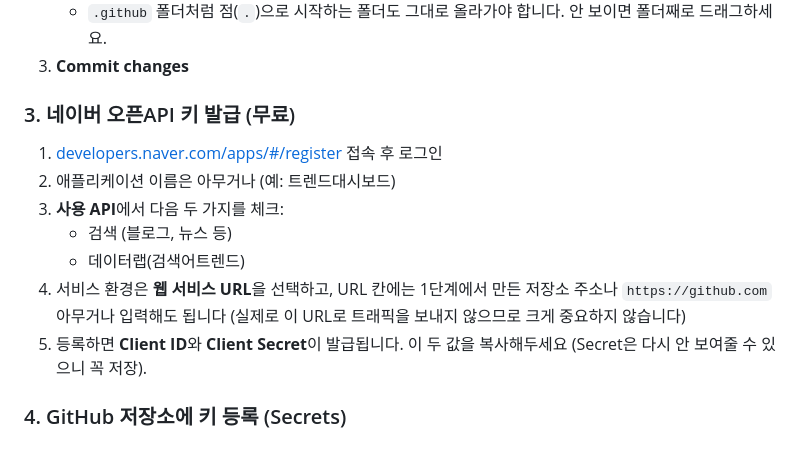
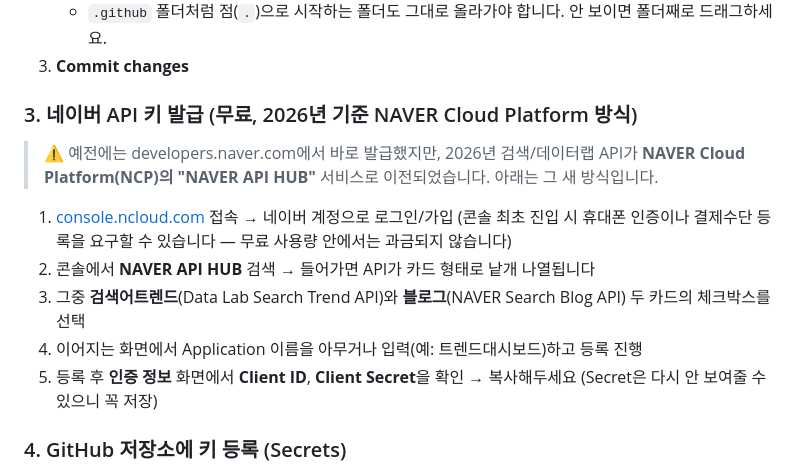
Before and after one commit to kosanhero0/trend-dashboard, a Markdown page: README.md, the part around the change. Drawn GitHub-style.

Commit message:
Revise NAVER API key issuance instructions
Updated instructions for obtaining NAVER API keys to reflect changes in the process as of 2026.

```diff
--- a/README.md
+++ b/README.md
@@ -23,14 +23,15 @@
    - `.github` 폴더처럼 점(`.`)으로 시작하는 폴더도 그대로 올라가야 합니다. 안 보이면 폴더째로 드래그하세요.
 3. **Commit changes**
 
-### 3. 네이버 오픈API 키 발급 (무료)
-1. [developers.naver.com/apps/#/register](https://developers.naver.com/apps/#/register) 접속 후 로그인
-2. 애플리케이션 이름은 아무거나 (예: 트렌드대시보드)
-3. **사용 API**에서 다음 두 가지를 체크:
-   - 검색 (블로그, 뉴스 등)
-   - 데이터랩(검색어트렌드)
-4. 서비스 환경은 **웹 서비스 URL**을 선택하고, URL 칸에는 1단계에서 만든 저장소 주소나 `https://github.com` 아무거나 입력해도 됩니다 (실제로 이 URL로 트래픽을 보내지 않으므로 크게 중요하지 않습니다)
-5. 등록하면 **Client ID**와 **Client Secret**이 발급됩니다. 이 두 값을 복사해두세요 (Secret은 다시 안 보여줄 수 있으니 꼭 저장).
+### 3. 네이버 API 키 발급 (무료, 2026년 기준 NAVER Cloud Platform 방식)
+
+> ⚠️ 예전에는 developers.naver.com에서 바로 발급했지만, 2026년 검색/데이터랩 API가 **NAVER Cloud Platform(NCP)의 "NAVER API HUB"** 서비스로 이전되었습니다. 아래는 그 새 방식입니다.
+
+1. [console.ncloud.com](https://console.ncloud.com) 접속 → 네이버 계정으로 로그인/가입 (콘솔 최초 진입 시 휴대폰 인증이나 결제수단 등록을 요구할 수 있습니다 — 무료 사용량 안에서는 과금되지 않습니다)
+2. 콘솔에서 **NAVER API HUB** 검색 → 들어가면 API가 카드 형태로 낱개 나열됩니다
+3. 그중 **검색어트렌드**(Data Lab Search Trend API)와 **블로그**(NAVER Search Blog API) 두 카드의 체크박스를 선택
+4. 이어지는 화면에서 Application 이름을 아무거나 입력(예: 트렌드대시보드)하고 등록 진행
+5. 등록 후 **인증 정보** 화면에서 **Client ID**, **Client Secret**을 확인 → 복사해두세요 (Secret은 다시 안 보여줄 수 있으니 꼭 저장)
 
 ### 4. GitHub 저장소에 키 등록 (Secrets)
 1. 저장소 → **Settings** → 왼쪽 메뉴 **Secrets and variables → Actions**
```
